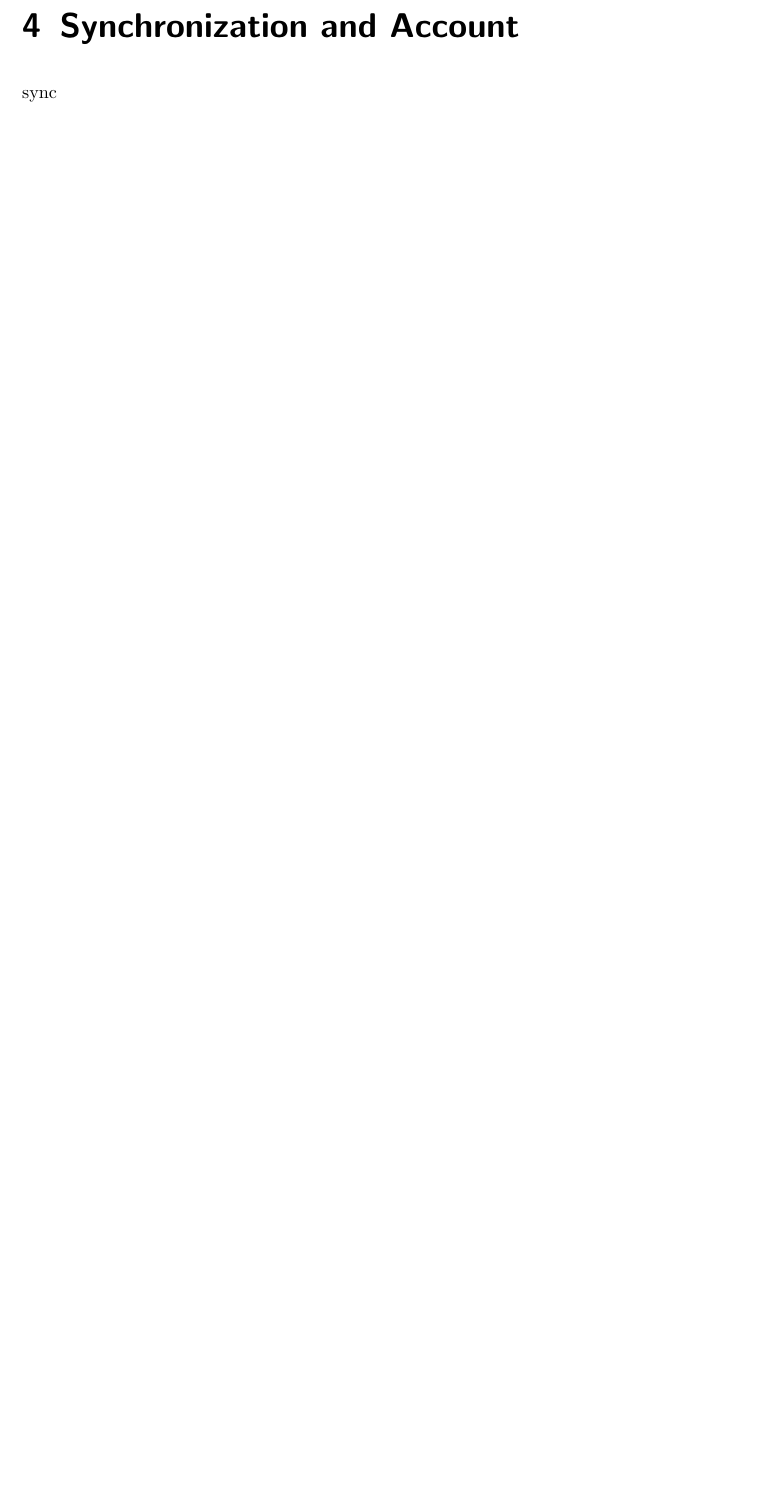
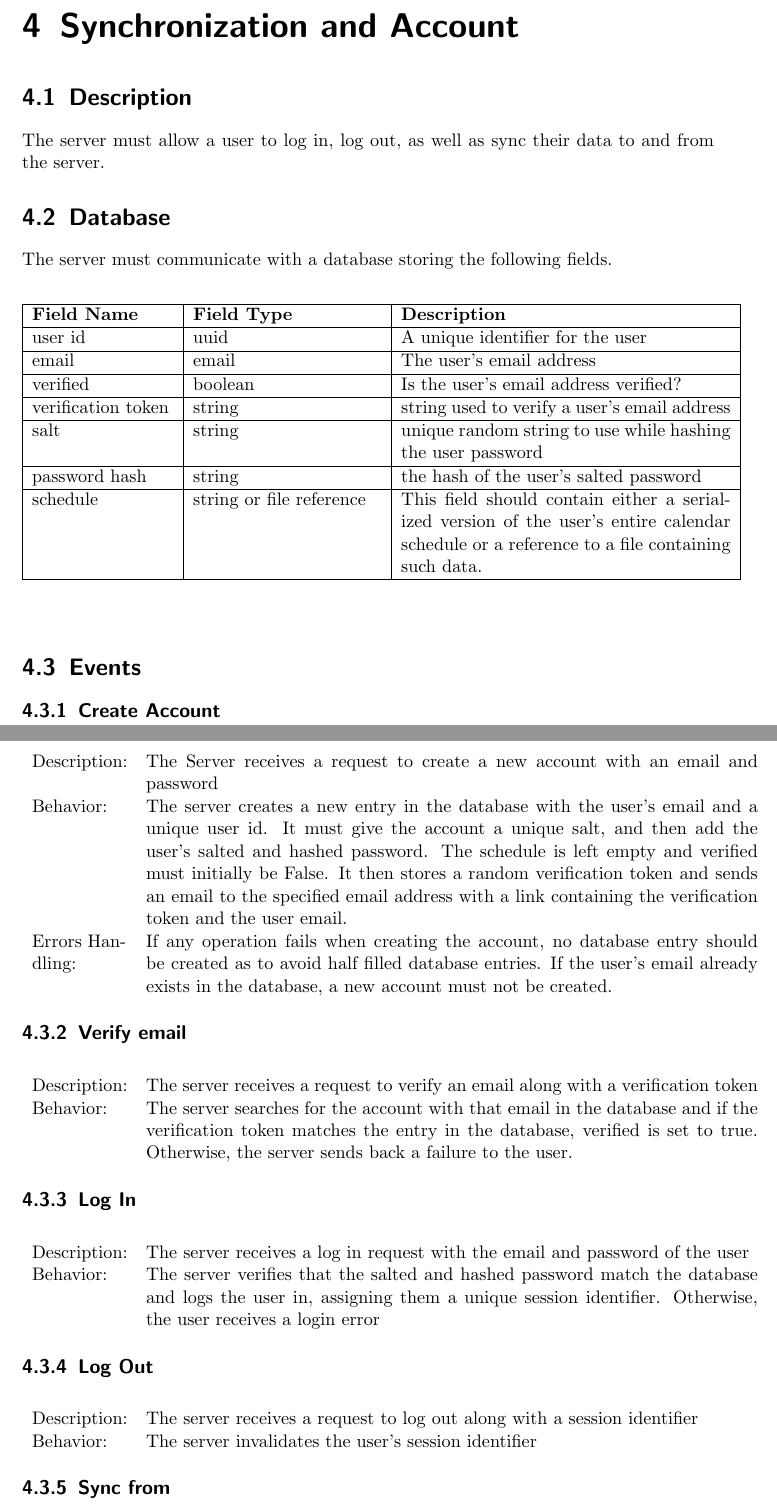
Before and after one commit to jcassarly/SamuraiJackAndHisSchedule, a LaTeX document (design.tex): part of page 8 of 9 before the commit and two parts of pages 8 and 9 of 11 after it, the two joined at a grey line, cut so that both start at the same text, the shorter picture padded with empty space. Compiled offline with pdfLaTeX.

Commit message:
added auto scheduling and server to design doc

```diff
--- a/design.tex
+++ b/design.tex
@@ -134,4 +162,72 @@ classes
 
 \chapter{Synchronization and Account}
 
-sync
+\section{Description}
+The server must allow a user to log in, log out, as well as sync their data to and from the server.
+
+\section{Database}
+The server must communicate with a database storing the following fields.
+\begin{center}
+\begin{longtable}{ | p{3cm} | p{4cm} | p{7cm} | }
+\hline
+\textbf{Field Name} & \textbf{Field Type} & \textbf{Description}\\
+\hline
+user id & uuid & A unique identifier for the user\\
+\hline
+email & email & The user's email address\\
+\hline
+verified & boolean & Is the user's email address verified?\\
+\hline
+verification token & string & string used to verify a user's email address\\
+\hline
+salt & string & unique random string to use while hashing the user password\\
+\hline
+password hash & string & the hash of the user's salted password\\
+\hline
+schedule & string or file reference & This field should contain either a serialized version of the user's
+entire calendar schedule or a reference to a file containing such data.\\
+\hline
+\end{longtable}
+\end{center}
+
+\section{Events}
+\subsection{Create Account}
+\begin{center}
+\begin{tabular}{ p{2cm} p{13cm} }
+Description: & The Server receives a request to create a new account with an email and password\\
+Behavior: & The server creates a new entry in the database with the user's email and a unique user id.  It must give the
+account a unique salt, and then add the user's salted and hashed password.  The schedule is left empty and
+verified must initially be False.  It then stores a random verification token and sends an email to the specified
+email address with a link containing the verification token and the user email.\\
+Errors Handling: & If any operation fails when creating the account, no database entry should be created as to avoid half
+filled database entries.  If the user's email already exists in the database, a new account must not be created.
+\end{tabular}
+\end{center}
+
+\subsection{Verify email}
+\begin{center}
+\begin{tabular}{ p{2cm} p{13cm} }
+Description: & The server receives a request to verify an email along with a verification token\\
+Behavior: & The server searches for the account with that email in the database and if the verification token matches
+the entry in the database, verified is set to true.  Otherwise, the server sends back a failure to the user.\\
+\end{tabular}
+\end{center}
+
+\subsection{Log In}
+\begin{center}
+\begin{tabular}{ p{2cm} p{13cm} }
+Description: & The server receives a log in request with the email and password of the user\\
+Behavior: & The server verifies that the salted and hashed password match the database and logs the user in,
+assigning them a unique session identifier.  Otherwise, the user receives a login error\\
+\end{tabular}
+\end{center}
+
+\subsection{Log Out}
+\begin{center}
+\begin{tabular}{ p{2cm} p{13cm} }
+Description: & The server receives a request to log out along with a session identifier\\
+Behavior: & The server invalidates the user's session identifier\\
+\end{tabular}
+\end{center}
+
+\subsection{Sync from}
```
Also changed, not shown: design.tex (48 more changed lines).
